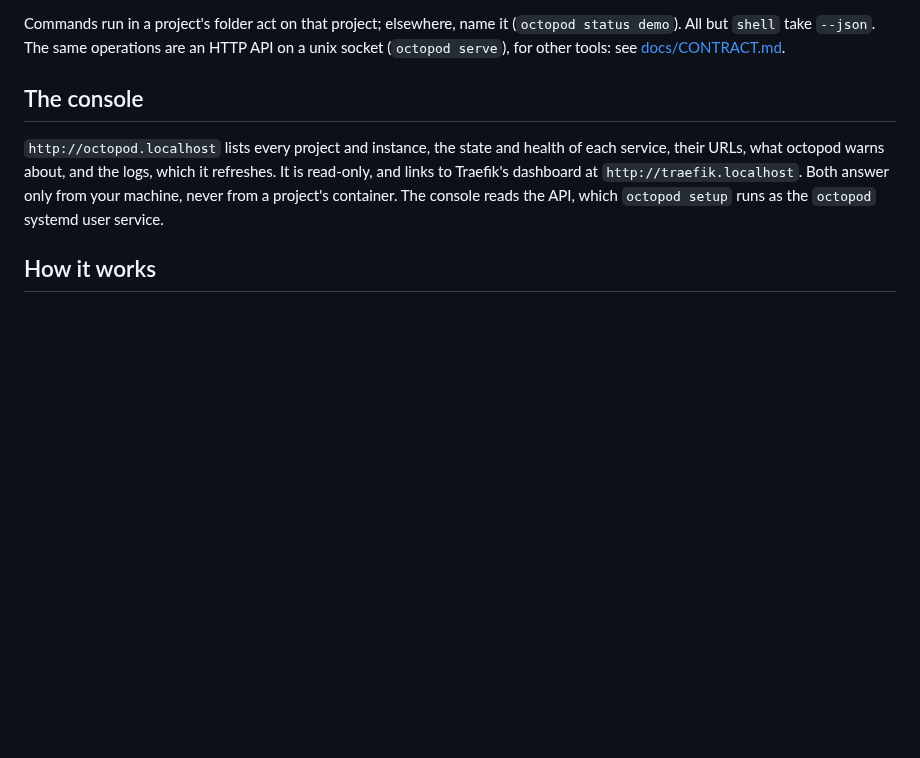
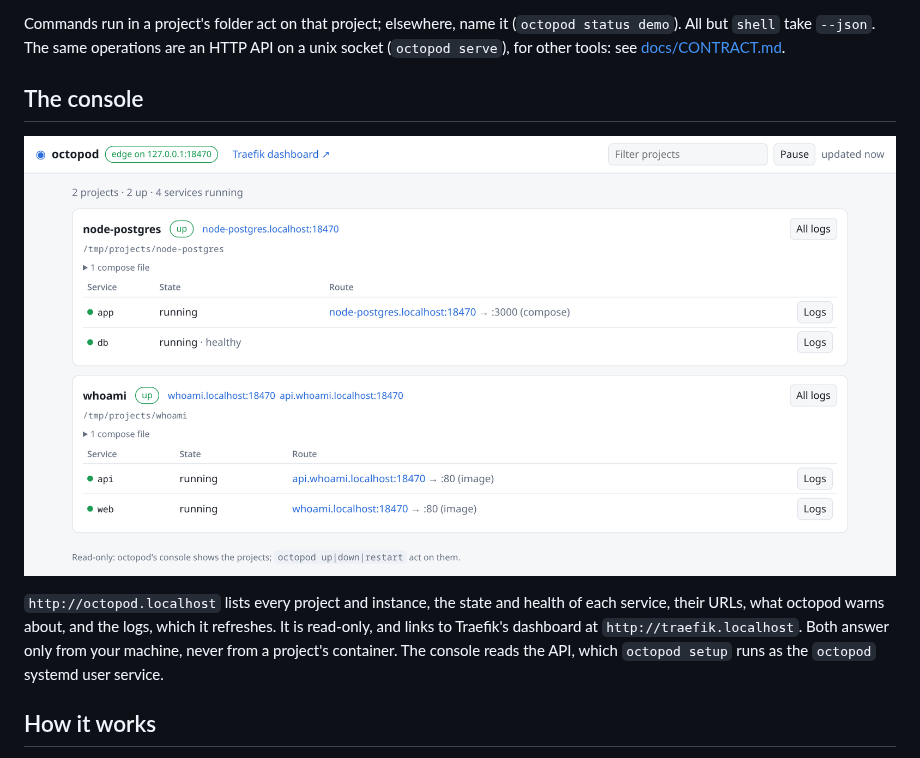
Before and after one commit to quazardous/octopod, a Markdown page: README.md, the part around the change. Drawn GitHub-style; pictures changed too: docs/console.png (added); blank space fills up the shorter version.

Commit message:
docs: a picture of the console in the README
Taken on a demo edge running the two examples, so that it shows nothing of a real machine.

Co-Authored-By: Claude Opus 5 (1M context) <noreply@anthropic.com>

```diff
--- a/README.md
+++ b/README.md
@@ -101,6 +101,8 @@ socket (`octopod serve`), for other tools: see [docs/CONTRACT.md](./docs/CONTRAC
 
 ## The console
 
+![The console: two projects, their services, states and routes](docs/console.png)
+
 `http://octopod.localhost` lists every project and instance, the state and health of each
 service, their URLs, what octopod warns about, and the logs, which it refreshes. It is
 read-only, and links to Traefik's dashboard at `http://traefik.localhost`. Both answer only
```
